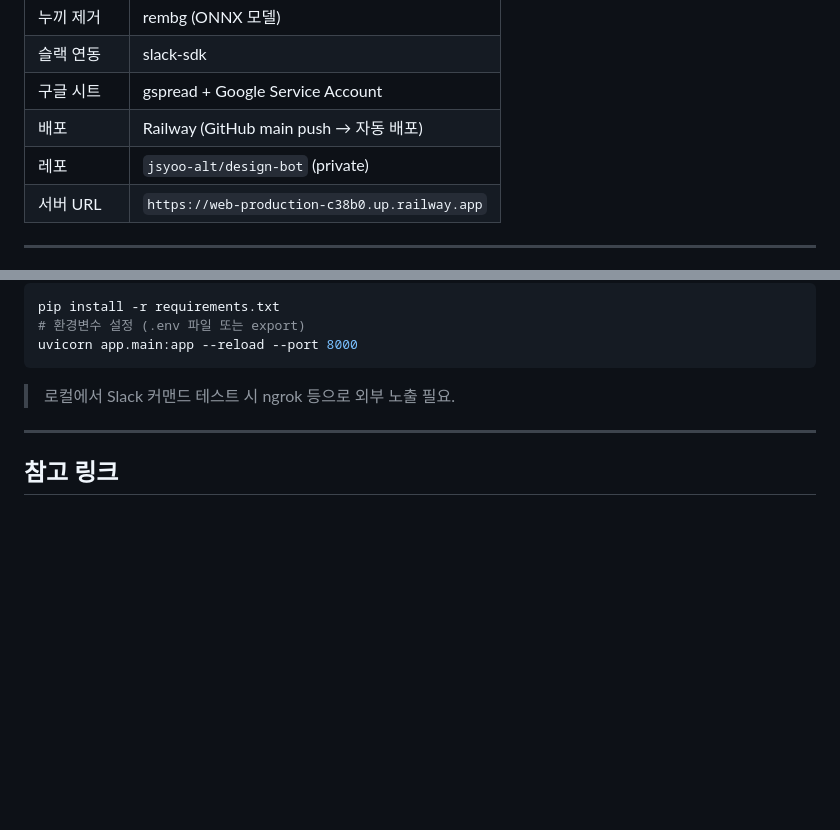
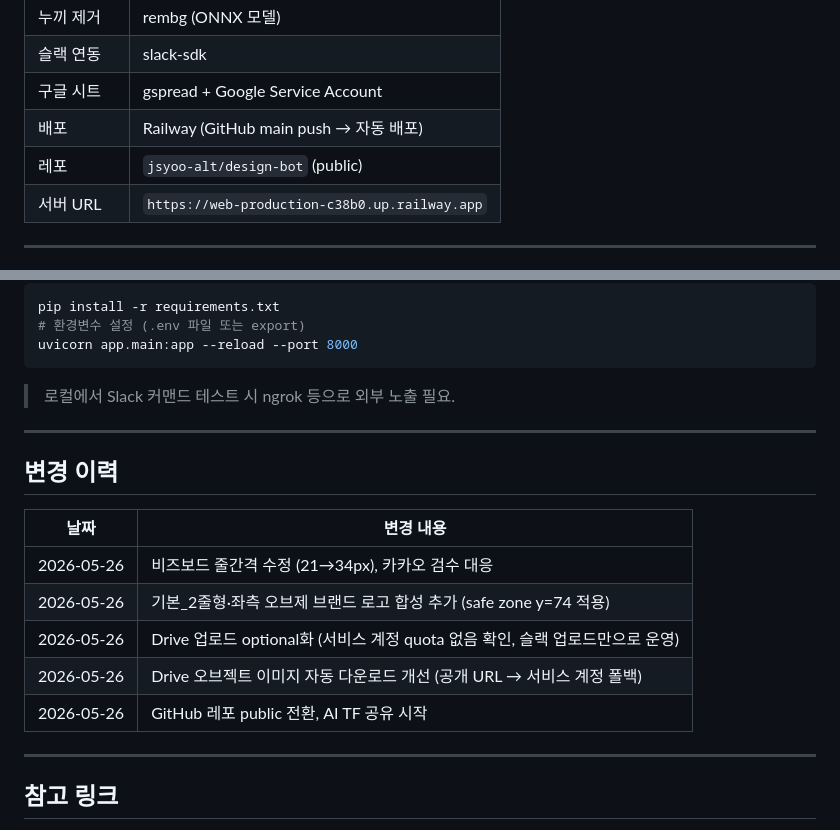
Before and after one commit to jsyoo-alt/design-bot, a Markdown page: ONBOARDING.md, 2 parts joined by grey strips. Rendered like a GitHub page; blank space fills up the shorter version.

```diff
--- a/ONBOARDING.md
+++ b/ONBOARDING.md
@@ -48,7 +48,7 @@ Railway (FastAPI 서버)
 | 슬랙 연동 | slack-sdk |
 | 구글 시트 | gspread + Google Service Account |
 | 배포 | Railway (GitHub main push → 자동 배포) |
-| 레포 | `jsyoo-alt/design-bot` (private) |
+| 레포 | `jsyoo-alt/design-bot` (public) |
 | 서버 URL | `https://web-production-c38b0.up.railway.app` |
 
 ---
@@ -186,6 +205,18 @@ uvicorn app.main:app --reload --port 8000
 
 ---
 
+## 변경 이력
+
+| 날짜 | 변경 내용 |
+|------|---------|
+| 2026-05-26 | 비즈보드 줄간격 수정 (21→34px), 카카오 검수 대응 |
+| 2026-05-26 | 기본_2줄형·좌측 오브제 브랜드 로고 합성 추가 (safe zone y=74 적용) |
+| 2026-05-26 | Drive 업로드 optional화 (서비스 계정 quota 없음 확인, 슬랙 업로드만으로 운영) |
+| 2026-05-26 | Drive 오브젝트 이미지 자동 다운로드 개선 (공개 URL → 서비스 계정 폴백) |
+| 2026-05-26 | GitHub 레포 public 전환, AI TF 공유 시작 |
+
+---
+
 ## 참고 링크
 
 - [카카오 비즈보드 소재 제작 가이드](https://kakaobusiness.gitbook.io/main/ad/moment/performance/talkboard/content-guide)
```
Also changed, not shown: other parts of ONBOARDING.md (+33 -14 lines).
